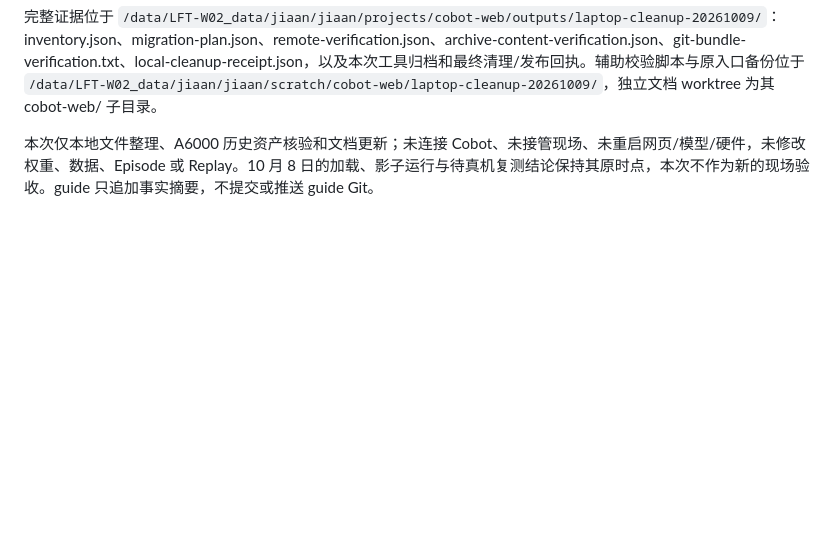
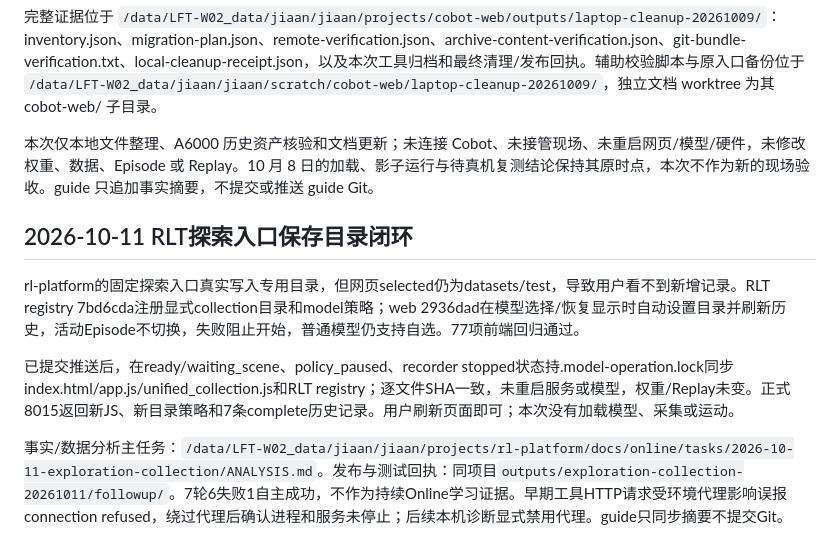
Before and after one commit to ajwwja777/cobot-web, a Markdown page: docs/MIGRATION.md, the part around the change. Drawn GitHub-style; blank space fills up the shorter version.

Commit message:
Document live model storage alignment without service restart

```diff
--- a/docs/MIGRATION.md
+++ b/docs/MIGRATION.md
@@ -793,3 +793,11 @@ VLA 48 项针对性测试通过（取消竞争、实际适配器导入／暂停
 完整证据位于 `/data/LFT-W02_data/jiaan/jiaan/projects/cobot-web/outputs/laptop-cleanup-20261009/`：inventory.json、migration-plan.json、remote-verification.json、archive-content-verification.json、git-bundle-verification.txt、local-cleanup-receipt.json，以及本次工具归档和最终清理/发布回执。辅助校验脚本与原入口备份位于 `/data/LFT-W02_data/jiaan/jiaan/scratch/cobot-web/laptop-cleanup-20261009/`，独立文档 worktree 为其 cobot-web/ 子目录。
 
 本次仅本地文件整理、A6000 历史资产核验和文档更新；未连接 Cobot、未接管现场、未重启网页/模型/硬件，未修改权重、数据、Episode 或 Replay。10 月 8 日的加载、影子运行与待真机复测结论保持其原时点，本次不作为新的现场验收。guide 只追加事实摘要，不提交或推送 guide Git。
+
+## 2026-10-11 RLT探索入口保存目录闭环
+
+rl-platform的固定探索入口真实写入专用目录，但网页selected仍为datasets/test，导致用户看不到新增记录。RLT registry 7bd6cda注册显式collection目录和model策略；web 2936dad在模型选择/恢复显示时自动设置目录并刷新历史，活动Episode不切换，失败阻止开始，普通模型仍支持自选。77项前端回归通过。
+
+已提交推送后，在ready/waiting_scene、policy_paused、recorder stopped状态持.model-operation.lock同步index.html/app.js/unified_collection.js和RLT registry；逐文件SHA一致，未重启服务或模型，权重/Replay未变。正式8015返回新JS、新目录策略和7条complete历史记录。用户刷新页面即可；本次没有加载模型、采集或运动。
+
+事实/数据分析主任务：`/data/LFT-W02_data/jiaan/jiaan/projects/rl-platform/docs/online/tasks/2026-10-11-exploration-collection/ANALYSIS.md`。发布与测试回执：同项目`outputs/exploration-collection-20261011/followup/`。7轮6失败1自主成功，不作为持续Online学习证据。早期工具HTTP请求受环境代理影响误报connection refused，绕过代理后确认进程和服务未停止；后续本机诊断显式禁用代理。guide只同步摘要不提交Git。
```
